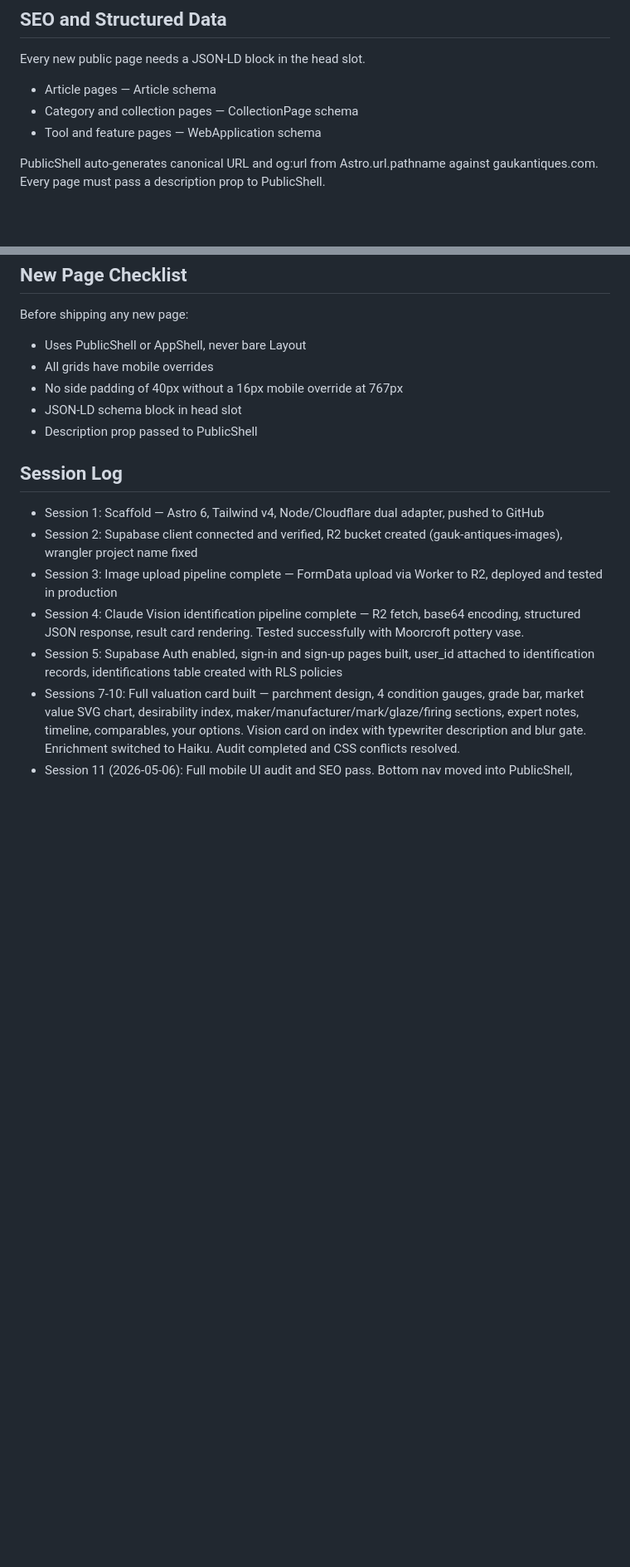
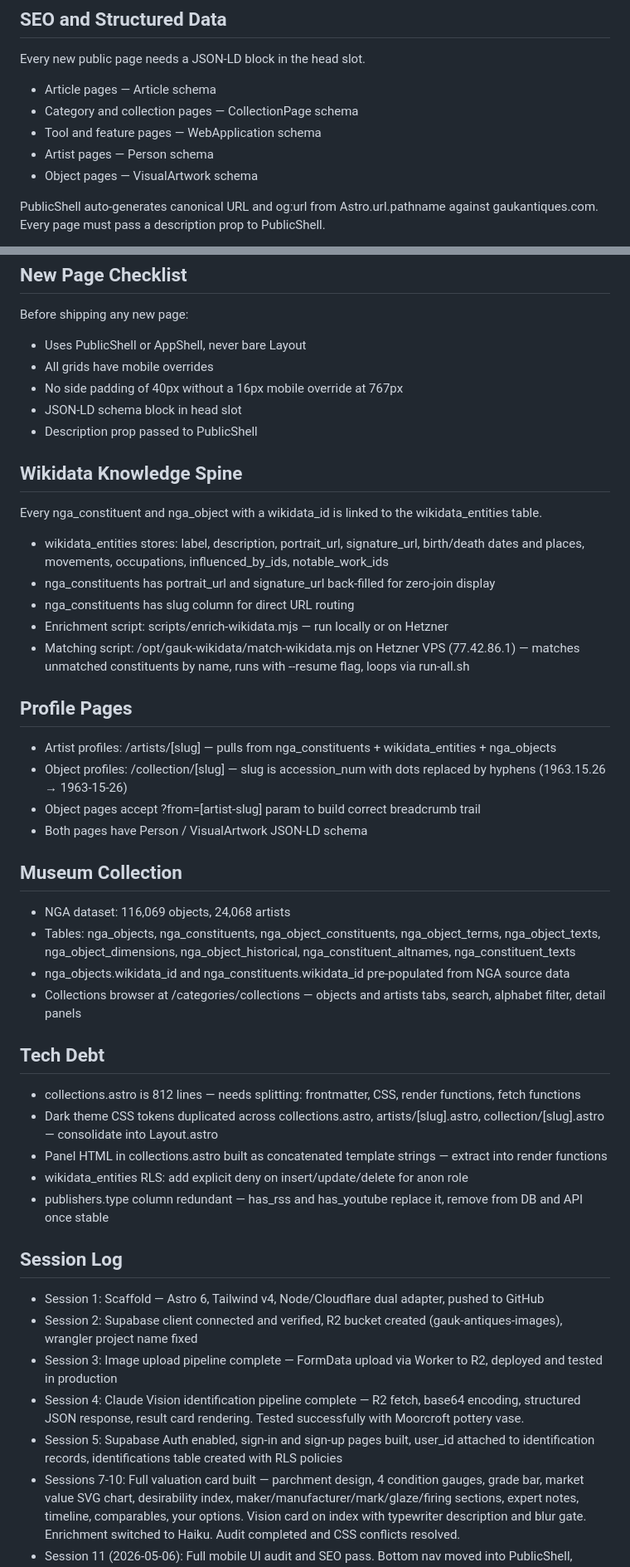
Before and after one commit to Trant20/gauk-antiques, a Markdown page: README.md, 2 parts joined by grey strips. Shown at 83% size. Rendered like a GitHub page; blank space fills up the shorter version.

Commit message:
docs: update README — session 12, Wikidata spine, profile pages, tech debt

```diff
--- a/README.md
+++ b/README.md
@@ -77,6 +77,8 @@ Every new public page needs a JSON-LD block in the head slot.
 - Article pages — Article schema
 - Category and collection pages — CollectionPage schema
 - Tool and feature pages — WebApplication schema
+- Artist pages — Person schema
+- Object pages — VisualArtwork schema
 
 PublicShell auto-generates canonical URL and og:url from Astro.url.pathname against gaukantiques.com. Every page must pass a description prop to PublicShell.
 
@@ -91,6 +93,33 @@ Before shipping any new page:
 - JSON-LD schema block in head slot
 - Description prop passed to PublicShell
 
+## Wikidata Knowledge Spine
+Every nga_constituent and nga_object with a wikidata_id is linked to the wikidata_entities table.
+- wikidata_entities stores: label, description, portrait_url, signature_url, birth/death dates and places, movements, occupations, influenced_by_ids, notable_work_ids
+- nga_constituents has portrait_url and signature_url back-filled for zero-join display
+- nga_constituents has slug column for direct URL routing
+- Enrichment script: scripts/enrich-wikidata.mjs — run locally or on Hetzner
+- Matching script: /opt/gauk-wikidata/match-wikidata.mjs on Hetzner VPS (77.42.86.1) — matches unmatched constituents by name, runs with --resume flag, loops via run-all.sh
+
+## Profile Pages
+- Artist profiles: /artists/[slug] — pulls from nga_constituents + wikidata_entities + nga_objects
+- Object profiles: /collection/[slug] — slug is accession_num with dots replaced by hyphens (1963.15.26 → 1963-15-26)
+- Object pages accept ?from=[artist-slug] param to build correct breadcrumb trail
+- Both pages have Person / VisualArtwork JSON-LD schema
+
+## Museum Collection
+- NGA dataset: 116,069 objects, 24,068 artists
+- Tables: nga_objects, nga_constituents, nga_object_constituents, nga_object_terms, nga_object_texts, nga_object_dimensions, nga_object_historical, nga_constituent_altnames, nga_constituent_texts
+- nga_objects.wikidata_id and nga_constituents.wikidata_id pre-populated from NGA source data
+- Collections browser at /categories/collections — objects and artists tabs, search, alphabet filter, detail panels
+
+## Tech Debt
+- collections.astro is 812 lines — needs splitting: frontmatter, CSS, render functions, fetch functions
+- Dark theme CSS tokens duplicated across collections.astro, artists/[slug].astro, collection/[slug].astro — consolidate into Layout.astro
+- Panel HTML in collections.astro built as concatenated template strings — extract into render functions
+- wikidata_entities RLS: add explicit deny on insert/update/delete for anon role
+- publishers.type column redundant — has_rss and has_youtube replace it, remove from DB and API once stable
+
 ## Session Log
 - Session 1: Scaffold — Astro 6, Tailwind v4, Node/Cloudflare dual adapter, pushed to GitHub
 - Session 2: Supabase client connected and verified, R2 bucket created (gauk-antiques-images), wrangler project name fixed
```
Also changed, not shown: other parts of README.md (+1 -0 lines).
